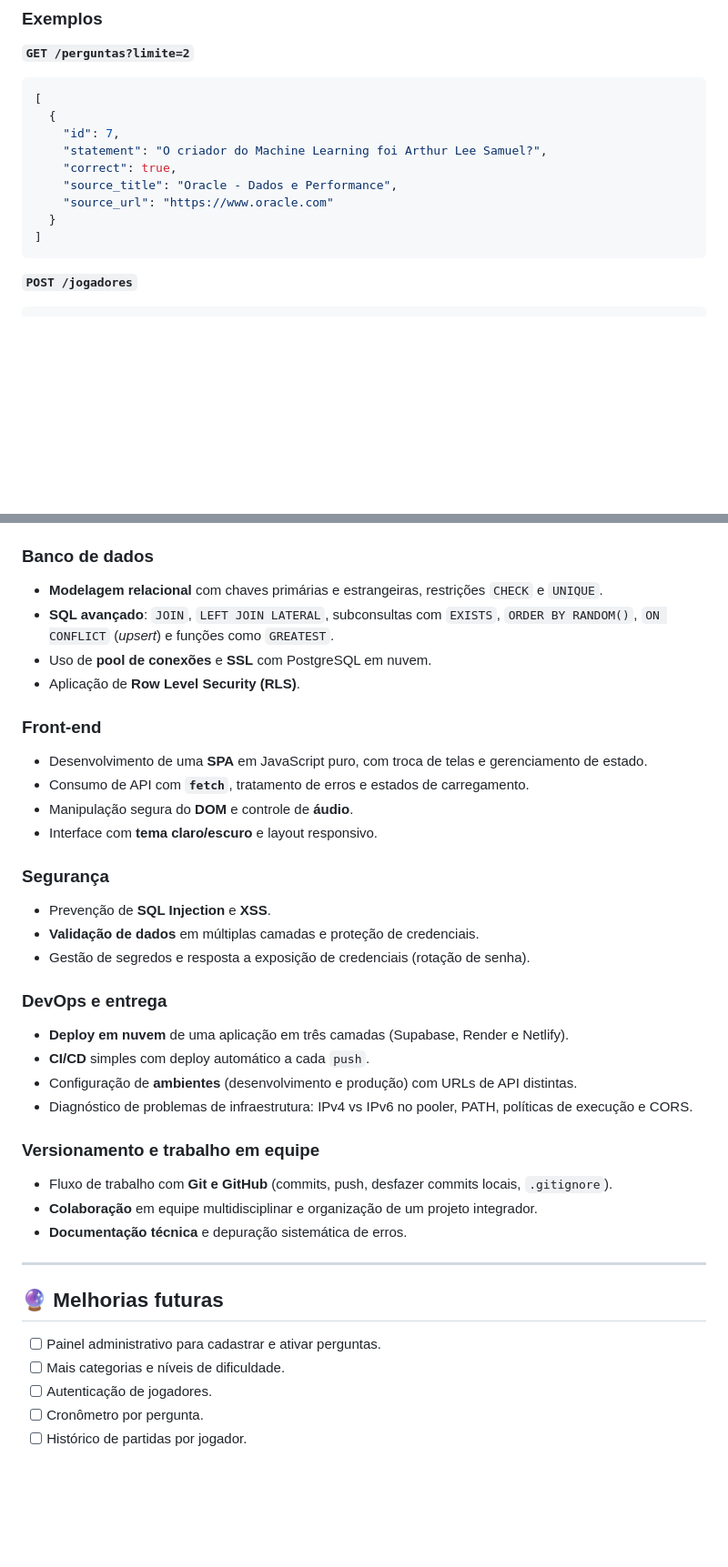
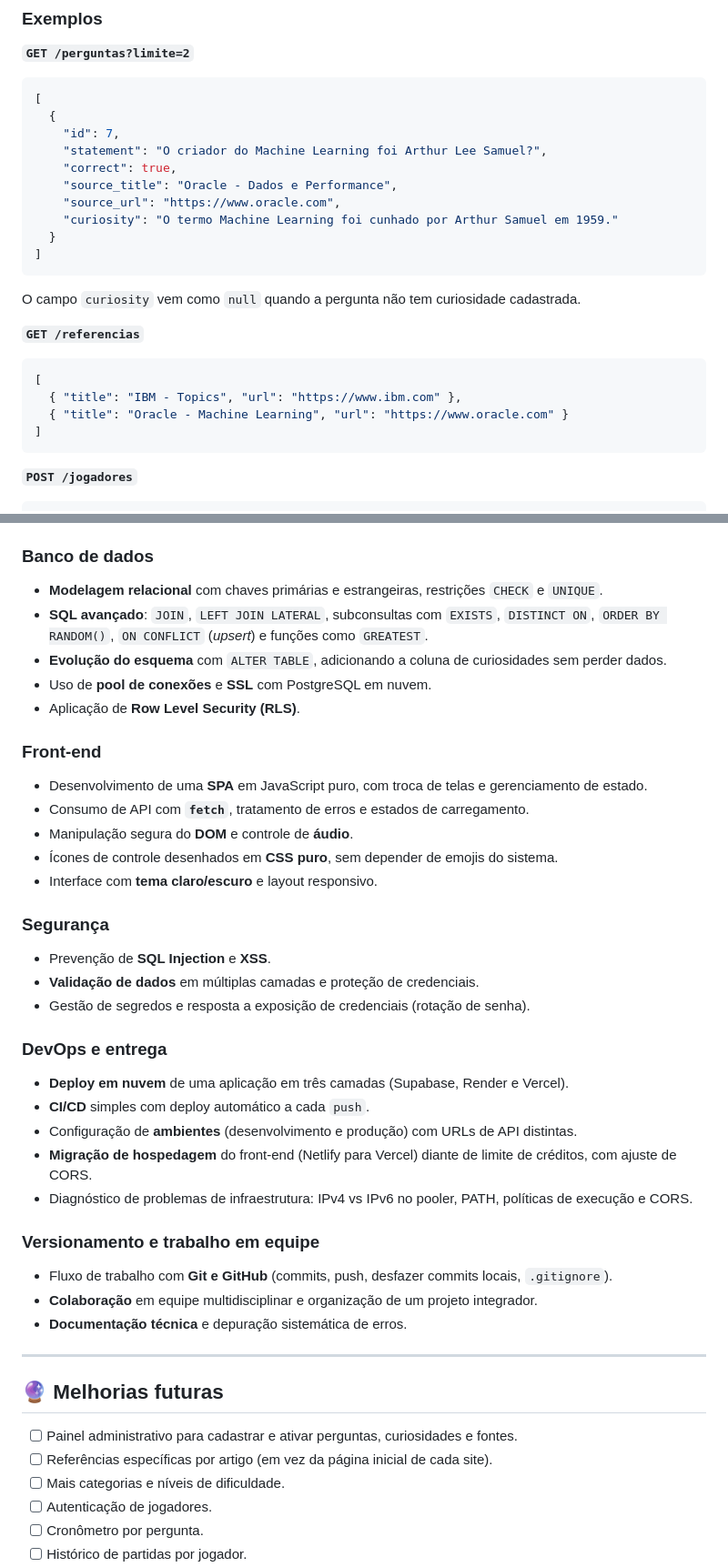
Before and after one commit to devanbatista35-cpu/Projeto-Integrador, a Markdown page: README.md, 2 parts joined by grey strips. Shown at 91% size. GitHub-like rendering; blank space fills up the shorter version.

````diff
--- a/README.md
+++ b/README.md
@@ -148,8 +152,18 @@ Base URL: `https://bug-or-fact-api.onrender.com/api`
     "statement": "O criador do Machine Learning foi Arthur Lee Samuel?",
     "correct": true,
     "source_title": "Oracle - Dados e Performance",
-    "source_url": "https://www.oracle.com"
+    "source_url": "https://www.oracle.com",
+    "curiosity": "O termo Machine Learning foi cunhado por Arthur Samuel em 1959."
   }
+]
+```
+O campo `curiosity` vem como `null` quando a pergunta não tem curiosidade cadastrada.
+
+**`GET /referencias`**
+```json
+[
+  { "title": "IBM - Topics", "url": "https://www.ibm.com" },
+  { "title": "Oracle - Machine Learning", "url": "https://www.oracle.com" }
 ]
 ```
 
@@ -262,7 +285,8 @@ Ambos os serviços fazem **deploy contínuo**: cada `push` na branch `main` publ
 
 ### Banco de dados
 - **Modelagem relacional** com chaves primárias e estrangeiras, restrições `CHECK` e `UNIQUE`.
-- **SQL avançado**: `JOIN`, `LEFT JOIN LATERAL`, subconsultas com `EXISTS`, `ORDER BY RANDOM()`, `ON CONFLICT` (*upsert*) e funções como `GREATEST`.
+- **SQL avançado**: `JOIN`, `LEFT JOIN LATERAL`, subconsultas com `EXISTS`, `DISTINCT ON`, `ORDER BY RANDOM()`, `ON CONFLICT` (*upsert*) e funções como `GREATEST`.
+- **Evolução do esquema** com `ALTER TABLE`, adicionando a coluna de curiosidades sem perder dados.
 - Uso de **pool de conexões** e **SSL** com PostgreSQL em nuvem.
 - Aplicação de **Row Level Security (RLS)**.
 
@@ -270,6 +294,7 @@ Ambos os serviços fazem **deploy contínuo**: cada `push` na branch `main` publ
 - Desenvolvimento de uma **SPA** em JavaScript puro, com troca de telas e gerenciamento de estado.
 - Consumo de API com **`fetch`**, tratamento de erros e estados de carregamento.
 - Manipulação segura do **DOM** e controle de **áudio**.
+- Ícones de controle desenhados em **CSS puro**, sem depender de emojis do sistema.
 - Interface com **tema claro/escuro** e layout responsivo.
 
 ### Segurança
@@ -278,9 +303,10 @@ Ambos os serviços fazem **deploy contínuo**: cada `push` na branch `main` publ
 - Gestão de segredos e resposta a exposição de credenciais (rotação de senha).
 
 ### DevOps e entrega
-- **Deploy em nuvem** de uma aplicação em três camadas (Supabase, Render e Netlify).
+- **Deploy em nuvem** de uma aplicação em três camadas (Supabase, Render e Vercel).
 - **CI/CD** simples com deploy automático a cada `push`.
 - Configuração de **ambientes** (desenvolvimento e produção) com URLs de API distintas.
+- **Migração de hospedagem** do front-end (Netlify para Vercel) diante de limite de créditos, com ajuste de CORS.
 - Diagnóstico de problemas de infraestrutura: IPv4 vs IPv6 no pooler, PATH, políticas de execução e CORS.
 
 ### Versionamento e trabalho em equipe
@@ -292,7 +318,8 @@ Ambos os serviços fazem **deploy contínuo**: cada `push` na branch `main` publ
 
 ## 🔮 Melhorias futuras
 
-- [ ] Painel administrativo para cadastrar e ativar perguntas.
+- [ ] Painel administrativo para cadastrar e ativar perguntas, curiosidades e fontes.
+- [ ] Referências específicas por artigo (em vez da página inicial de cada site).
 - [ ] Mais categorias e níveis de dificuldade.
 - [ ] Autenticação de jogadores.
 - [ ] Cronômetro por pergunta.
````
Also changed, not shown: other parts of README.md (+27 -14 lines).
